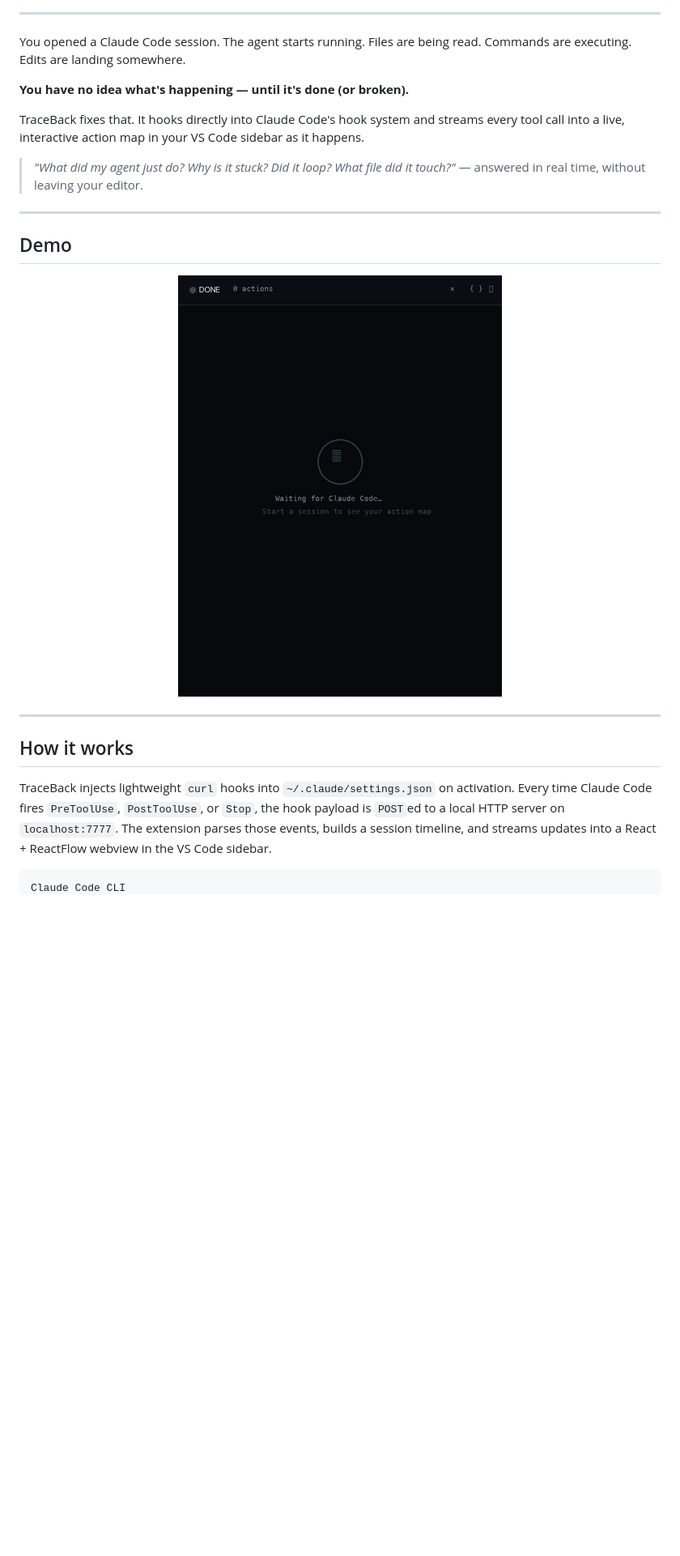
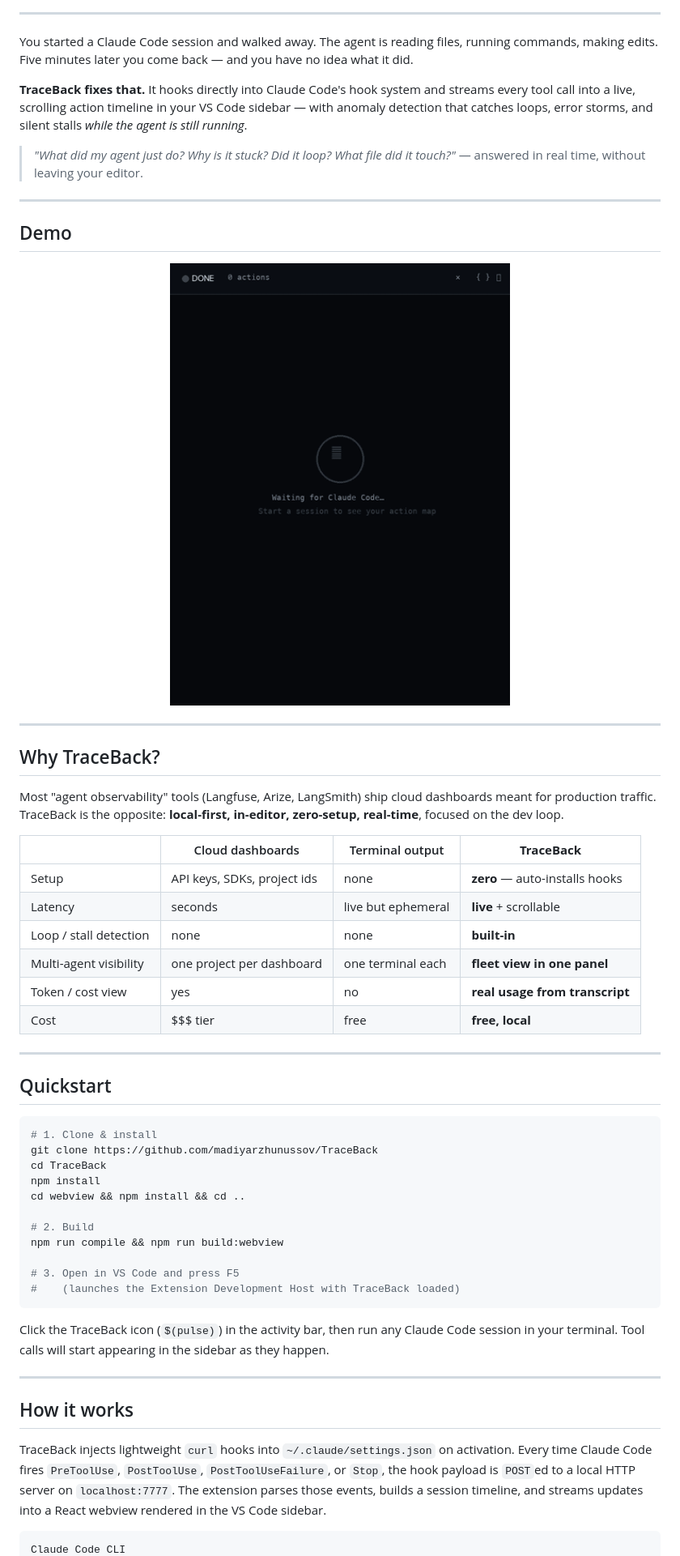
Before and after one commit to madiyarzm/TraceBack, a Markdown page: README.md, the part around one of its changes. Shown at 81% size. Drawn GitHub-style; blank space fills up the shorter version.

````diff
--- a/README.md
+++ b/README.md
@@ -13,11 +14,9 @@
 
 ---
 
-You opened a Claude Code session. The agent starts running. Files are being read. Commands are executing. Edits are landing somewhere.
+You started a Claude Code session and walked away. The agent is reading files, running commands, making edits. Five minutes later you come back — and you have no idea what it did.
 
-**You have no idea what's happening — until it's done (or broken).**
-
-TraceBack fixes that. It hooks directly into Claude Code's hook system and streams every tool call into a live, interactive action map in your VS Code sidebar as it happens.
+**TraceBack fixes that.** It hooks directly into Claude Code's hook system and streams every tool call into a live, scrolling action timeline in your VS Code sidebar — with anomaly detection that catches loops, error storms, and silent stalls *while the agent is still running*.
 
 > _"What did my agent just do? Why is it stuck? Did it loop? What file did it touch?"_ — answered in real time, without leaving your editor.
 
@@ -26,14 +25,49 @@ TraceBack fixes that. It hooks directly into Claude Code's hook system and strea
 ## Demo
 
 <div align="center">
-  <img src="assets/demo.gif" alt="TraceBack live action map — nodes appear in real time as Claude Code runs" width="400" />
+  <img src="assets/demo.gif" alt="TraceBack live action map — nodes appear in real time as Claude Code runs" width="420" />
 </div>
+
+---
+
+## Why TraceBack?
+
+Most "agent observability" tools (Langfuse, Arize, LangSmith) ship cloud dashboards meant for production traffic. TraceBack is the opposite: **local-first, in-editor, zero-setup, real-time**, focused on the dev loop.
+
+| | Cloud dashboards | Terminal output | **TraceBack** |
+|---|---|---|---|
+| Setup | API keys, SDKs, project ids | none | **zero** — auto-installs hooks |
+| Latency | seconds | live but ephemeral | **live** + scrollable |
+| Loop / stall detection | none | none | **built-in** |
+| Multi-agent visibility | one project per dashboard | one terminal each | **fleet view in one panel** |
+| Token / cost view | yes | no | **real usage from transcript** |
+| Cost | $$$ tier | free | **free, local** |
+
+---
+
+## Quickstart
+
+```bash
+# 1. Clone & install
+git clone https://github.com/madiyarzhunussov/TraceBack
+cd TraceBack
+npm install
+cd webview && npm install && cd ..
+
+# 2. Build
+npm run compile && npm run build:webview
+
+# 3. Open in VS Code and press F5
+#    (launches the Extension Development Host with TraceBack loaded)
+```
+
+Click the TraceBack icon (`$(pulse)`) in the activity bar, then run any Claude Code session in your terminal. Tool calls will start appearing in the sidebar as they happen.
 
 ---
 
 ## How it works
 
-TraceBack injects lightweight `curl` hooks into `~/.claude/settings.json` on activation. Every time Claude Code fires `PreToolUse`, `PostToolUse`, or `Stop`, the hook payload is `POST`ed to a local HTTP server on `localhost:7777`. The extension parses those events, builds a session timeline, and streams updates into a React + ReactFlow webview in the VS Code sidebar.
+TraceBack injects lightweight `curl` hooks into `~/.claude/settings.json` on activation. Every time Claude Code fires `PreToolUse`, `PostToolUse`, `PostToolUseFailure`, or `Stop`, the hook payload is `POST`ed to a local HTTP server on `localhost:7777`. The extension parses those events, builds a session timeline, and streams updates into a React webview rendered in the VS Code sidebar.
 
 ```
 Claude Code CLI
````
Also changed, not shown: other parts of README.md (+74 -56 lines).
